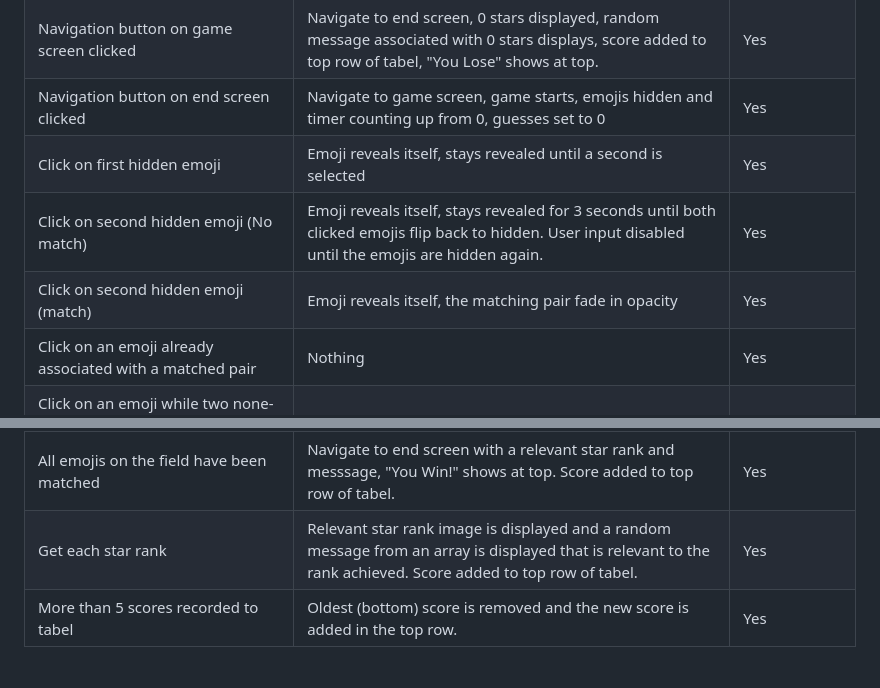
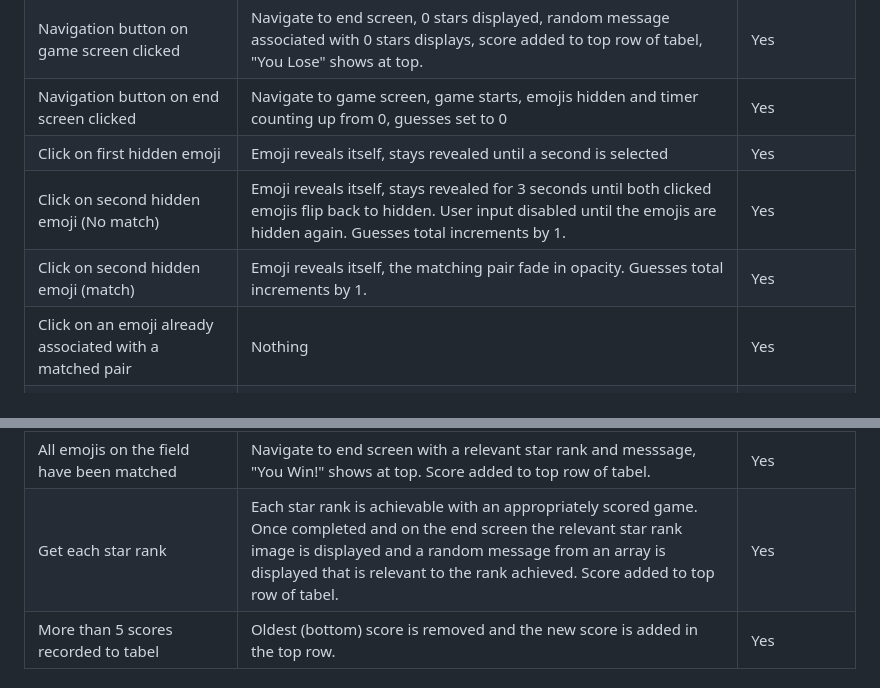
Before and after one commit to dlynch92/emoji-match, a Markdown page: README.md, 2 parts joined by grey strips. Drawn GitHub-style.

Commit message:
update manual testing section of README to elaborate on expected outcomes

```diff
--- a/README.md
+++ b/README.md
@@ -215,14 +215,14 @@ Manual testing was methodically to ensure the website worked as intended. During
 | Navigation button on game screen clicked  | Navigate to end screen, 0 stars displayed, random message associated with 0 stars displays, score added to top row of tabel, "You Lose" shows at top.| Yes  |
 | Navigation button on end screen clicked  | Navigate to game screen, game starts, emojis hidden and timer counting up from 0, guesses set to 0| Yes  |
 | Click on first hidden emoji | Emoji reveals itself, stays revealed until a second is selected | Yes |
-| Click on second hidden emoji (No match)| Emoji reveals itself, stays revealed for 3 seconds until both clicked emojis flip back to hidden. User input disabled until the emojis are hidden again. | Yes |
-| Click on second hidden emoji (match) | Emoji reveals itself, the matching pair fade in opacity | Yes |
+| Click on second hidden emoji (No match)| Emoji reveals itself, stays revealed for 3 seconds until both clicked emojis flip back to hidden. User input disabled until the emojis are hidden again. Guesses total increments by 1. | Yes |
+| Click on second hidden emoji (match) | Emoji reveals itself, the matching pair fade in opacity. Guesses total increments by 1. | Yes |
 | Click on an emoji already associated with a matched pair | Nothing | Yes |
 | Click on an emoji while two none-matching emojis have just been selected | Nothing | Yes |
 | Click on navigation button while two none-matching emojis have just been selected | Nothing | Yes |
 | Click on the same emoji again after revealing it as the first in a pair | Nothing, still able to select a second emoji | Yes |
 | All emojis on the field have been matched | Navigate to end screen with a relevant star rank and messsage, "You Win!" shows at top. Score added to top row of tabel. | Yes |
-| Get each star rank | Relevant star rank image is displayed and a random message from an array is displayed that is relevant to the rank achieved. Score added to top row of tabel. | Yes |
+| Get each star rank | Each star rank is achievable with an appropriately scored game. Once completed and on the end screen the relevant star rank image is displayed and a random message from an array is displayed that is relevant to the rank achieved. Score added to top row of tabel. | Yes |
 | More than 5 scores recorded to tabel | Oldest (bottom) score is removed and the new score is added in the top row. | Yes |
 
 
```
